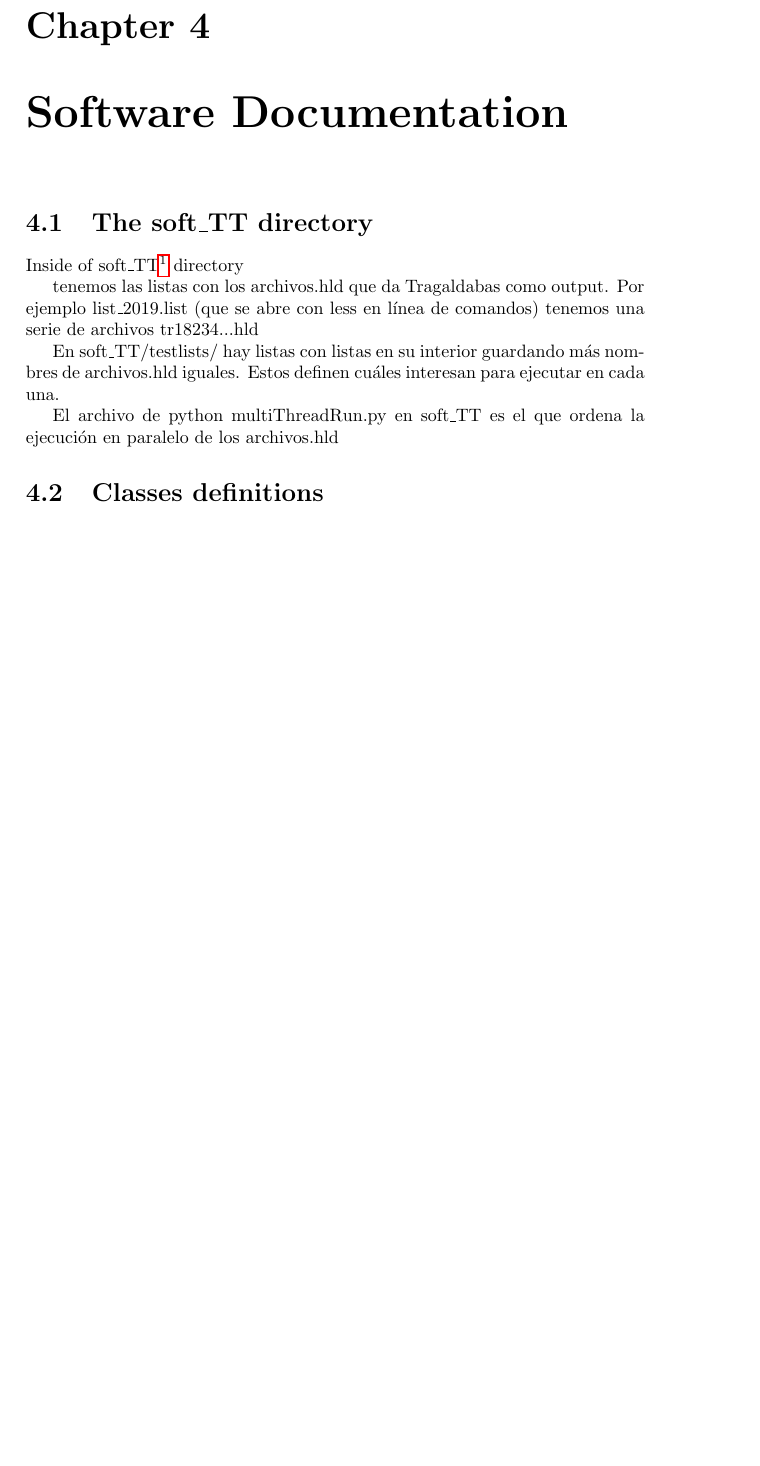
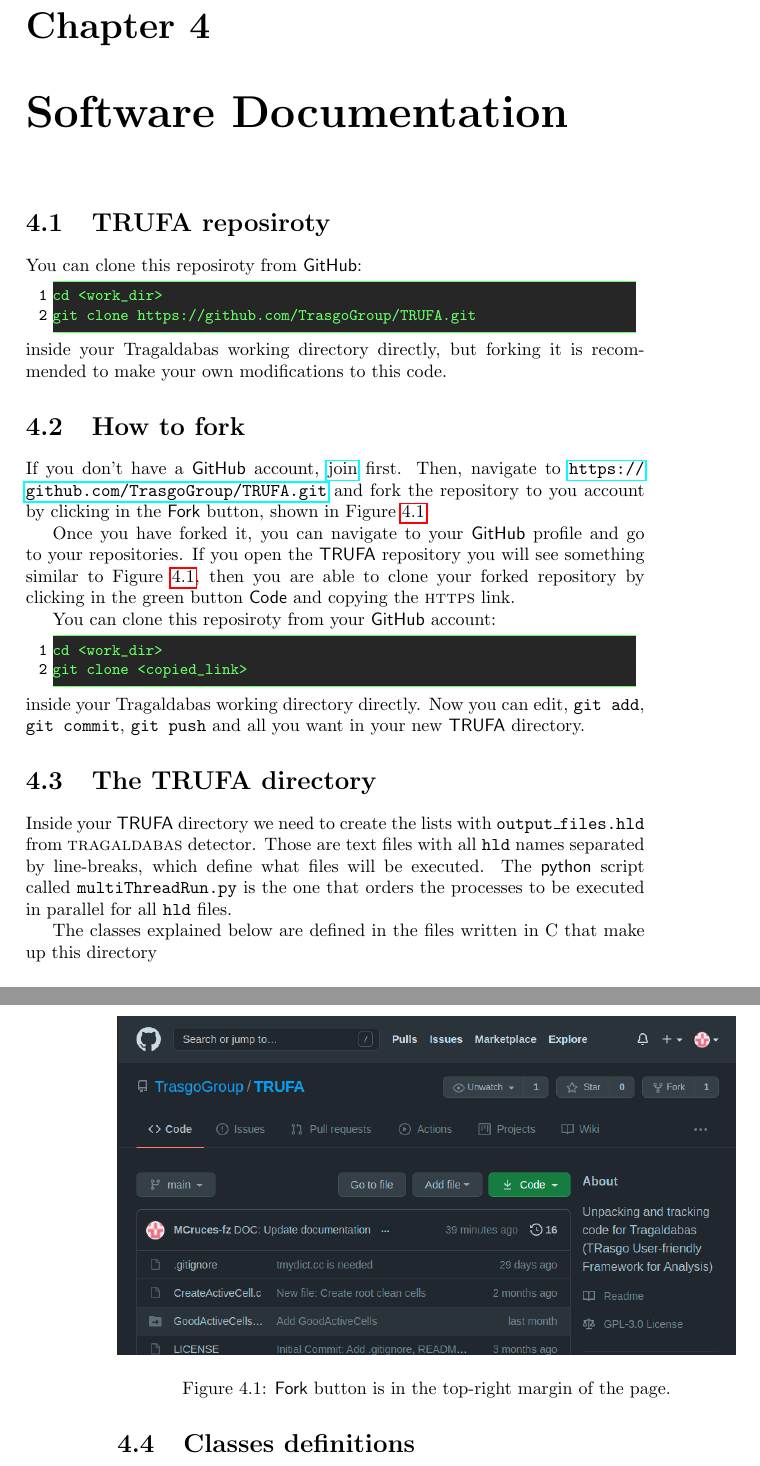
Before and after one commit to TrasgoGroup/TRASGO-documentation, a LaTeX thesis (documentation/main.tex, which reads documentation/soft_doc.tex): part of page 15 of 37 before the commit and two parts of pages 15 and 16 of 38 after it, the two joined at a grey line, cut so that both start at the same text, the shorter picture padded with empty space. Compiled offline with pdfLaTeX.

Commit message:
Translation of Software Documentation

```diff
--- a/documentation/soft_doc.tex
+++ b/documentation/soft_doc.tex
@@ -1,16 +1,43 @@
 \chapter{Software Documentation}
 
 
+\section{TRUFA reposiroty}
 
-\section{The soft\_TT directory}
+You can clone this reposiroty from \textsf{GitHub}:
+\begin{lstlisting}[style=customsh]
+cd <work_dir>
+git clone https://github.com/TrasgoGroup/TRUFA.git
+\end{lstlisting}
+inside your Tragaldabas working directory directly, but forking it is recommended to make your own modifications to this code.
 
-Inside of soft\_TT\footnote{Whose full path is \texttt{/media/Datos2TB/damian/tragaldabas/soft\_TT/}.} directory
+\section{How to fork}
 
-tenemos las listas con los archivos.hld que da Tragaldabas como output. Por ejemplo list\_2019.list (que se abre con less en línea de comandos) tenemos una serie de archivos tr18234...hld
+If you don't have a \textsf{GitHub} account, \href{https://github.com/join}{join} first. Then, navigate to \url{https://github.com/TrasgoGroup/TRUFA.git} and fork the repository to you account by clicking in the \textsf{Fork} button, shown in Figure \ref{fig:Fork}.
 
-En soft\_TT/testlists/ hay listas con listas en su interior guardando más nombres de archivos.hld iguales. Estos definen cuáles interesan para ejecutar en cada una.
+Once you have forked it, you can navigate to your \textsf{GitHub} profile and go to your repositories. If you open the \textsf{TRUFA} repository you will see something similar to Figure \ref{fig:Fork}, then you are able to clone your forked repository by clicking in the green button \textsf{Code} and copying the \textsc{https} link.
 
-El archivo de python multiThreadRun.py en soft\_TT es el que ordena la ejecución en paralelo de los archivos.hld
+You can clone this reposiroty from your \textsf{GitHub} account:
+\begin{lstlisting}[style=customsh]
+cd <work_dir>
+git clone <copied_link>
+\end{lstlisting}
+inside your Tragaldabas working directory directly. Now you can edit, \texttt{git add}, \texttt{git commit}, \texttt{git push} and all you want in your new \textsf{TRUFA} directory.
+
+
+\begin{figure}% [htp]
+    \centering
+    \includegraphics[width=\linewidth]{how_to_fork.png}
+    \caption{\textsf{Fork} button is in the top-right margin of the page.}
+    \label{fig:Fork}
+\end{figure}
+
+
+
+\section{The TRUFA directory}
+
+Inside your \textsf{TRUFA} directory we need to create the lists with \texttt{output\_files.hld} from \textsc{tragaldabas} detector. Those are text files with all \texttt{hld} names separated by line-breaks, which define what files will be executed. The \textsf{python} script called \texttt{multiThreadRun.py} is the one that orders the processes to be executed in parallel for all \texttt{hld} files.
+
+The classes explained below are defined in the files written in C that make up this directory
 
 \section{Classes definitions}
 
```
Also changed, not shown: documentation/main.pdf.
